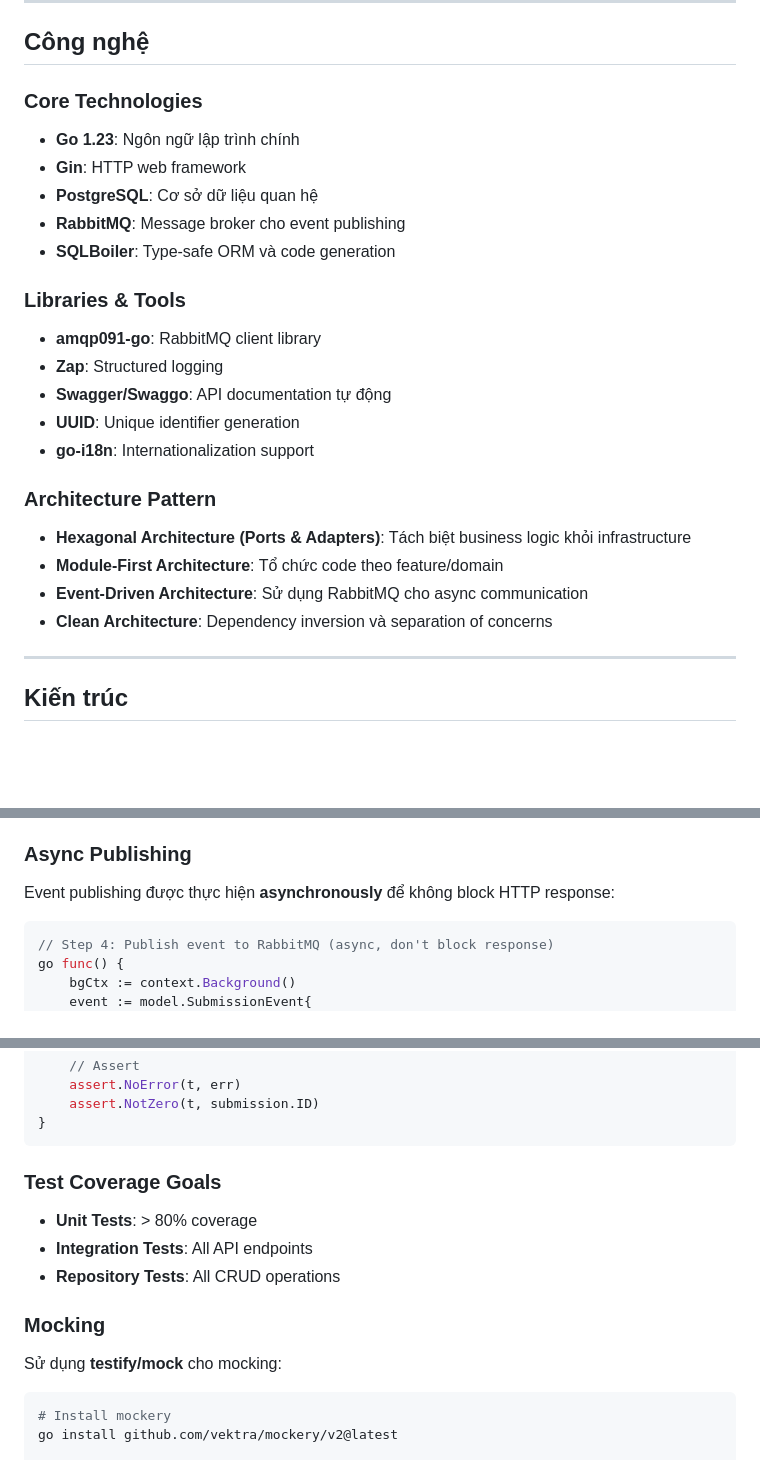
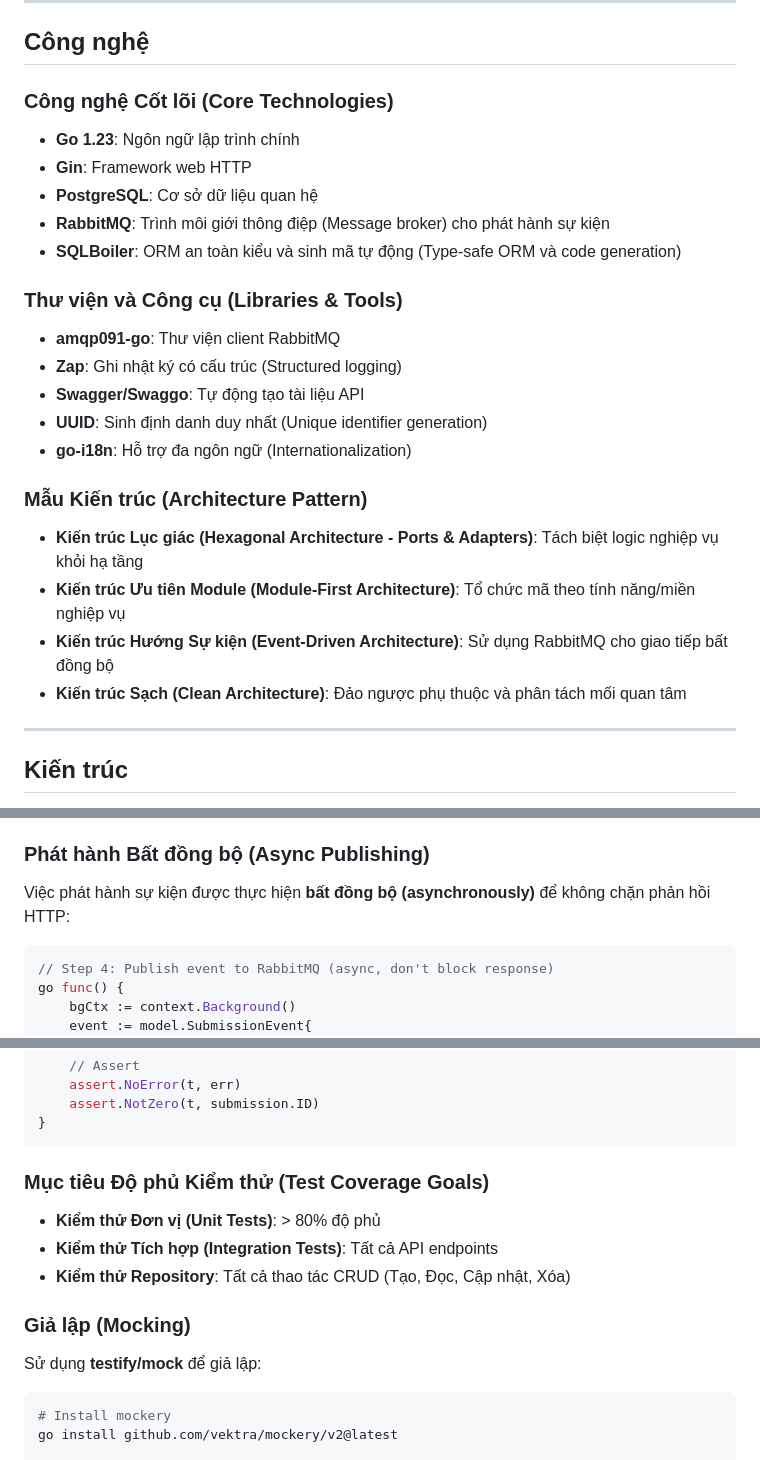
Before and after one commit to nguyentantai21042004/co3017-software-architecture, a Markdown page: sources/scoring/README.md, 3 parts joined by grey strips. Rendered like a GitHub page; blank space fills up the shorter version.

````diff
--- a/sources/scoring/README.md
+++ b/sources/scoring/README.md
@@ -35,28 +35,28 @@ Scoring Service hoạt động như một **trung gian xử lý** giữa học s
 
 ## Công nghệ
 
-### Core Technologies
+### Công nghệ Cốt lõi (Core Technologies)
 
 - **Go 1.23**: Ngôn ngữ lập trình chính
-- **Gin**: HTTP web framework
+- **Gin**: Framework web HTTP
 - **PostgreSQL**: Cơ sở dữ liệu quan hệ
-- **RabbitMQ**: Message broker cho event publishing
-- **SQLBoiler**: Type-safe ORM và code generation
-
-### Libraries & Tools
-
-- **amqp091-go**: RabbitMQ client library
-- **Zap**: Structured logging
-- **Swagger/Swaggo**: API documentation tự động
-- **UUID**: Unique identifier generation
-- **go-i18n**: Internationalization support
-
-### Architecture Pattern
-
-- **Hexagonal Architecture (Ports & Adapters)**: Tách biệt business logic khỏi infrastructure
-- **Module-First Architecture**: Tổ chức code theo feature/domain
-- **Event-Driven Architecture**: Sử dụng RabbitMQ cho async communication
-- **Clean Architecture**: Dependency inversion và separation of concerns
+- **RabbitMQ**: Trình môi giới thông điệp (Message broker) cho phát hành sự kiện
+- **SQLBoiler**: ORM an toàn kiểu và sinh mã tự động (Type-safe ORM và code generation)
+
+### Thư viện và Công cụ (Libraries & Tools)
+
+- **amqp091-go**: Thư viện client RabbitMQ
+- **Zap**: Ghi nhật ký có cấu trúc (Structured logging)
+- **Swagger/Swaggo**: Tự động tạo tài liệu API
+- **UUID**: Sinh định danh duy nhất (Unique identifier generation)
+- **go-i18n**: Hỗ trợ đa ngôn ngữ (Internationalization)
+
+### Mẫu Kiến trúc (Architecture Pattern)
+
+- **Kiến trúc Lục giác (Hexagonal Architecture - Ports & Adapters)**: Tách biệt logic nghiệp vụ khỏi hạ tầng
+- **Kiến trúc Ưu tiên Module (Module-First Architecture)**: Tổ chức mã theo tính năng/miền nghiệp vụ
+- **Kiến trúc Hướng Sự kiện (Event-Driven Architecture)**: Sử dụng RabbitMQ cho giao tiếp bất đồng bộ
+- **Kiến trúc Sạch (Clean Architecture)**: Đảo ngược phụ thuộc và phân tách mối quan tâm
 
 ---
 
@@ -458,9 +458,9 @@ type rabbitmqPublisher struct {
 4. **Error Logging**: Log chi tiết khi publish thất bại
 5. **Graceful Shutdown**: Close connection khi service shutdown
 
-### Async Publishing
-
-Event publishing được thực hiện **asynchronously** để không block HTTP response:
+### Phát hành Bất đồng bộ (Async Publishing)
+
+Việc phát hành sự kiện được thực hiện **bất đồng bộ (asynchronously)** để không chặn phản hồi HTTP:
 
 ```go
 // Step 4: Publish event to RabbitMQ (async, don't block response)
@@ -943,15 +943,15 @@ func TestRepository_Create(t *testing.T) {
 }
 ```
 
-### Test Coverage Goals
-
-- **Unit Tests**: > 80% coverage
-- **Integration Tests**: All API endpoints
-- **Repository Tests**: All CRUD operations
-
-### Mocking
-
-Sử dụng **testify/mock** cho mocking:
+### Mục tiêu Độ phủ Kiểm thử (Test Coverage Goals)
+
+- **Kiểm thử Đơn vị (Unit Tests)**: > 80% độ phủ
+- **Kiểm thử Tích hợp (Integration Tests)**: Tất cả API endpoints
+- **Kiểm thử Repository**: Tất cả thao tác CRUD (Tạo, Đọc, Cập nhật, Xóa)
+
+### Giả lập (Mocking)
+
+Sử dụng **testify/mock** để giả lập:
 
 ```bash
 # Install mockery
````
Also changed, not shown: other parts of sources/scoring/README.md (+3 -3 lines), sources/adaptive-engine/README.md (+22 -21 lines).
